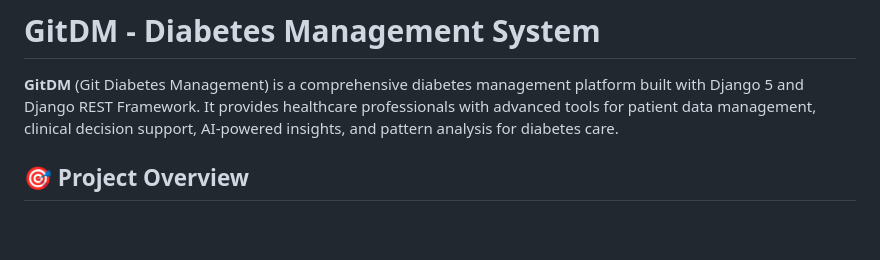
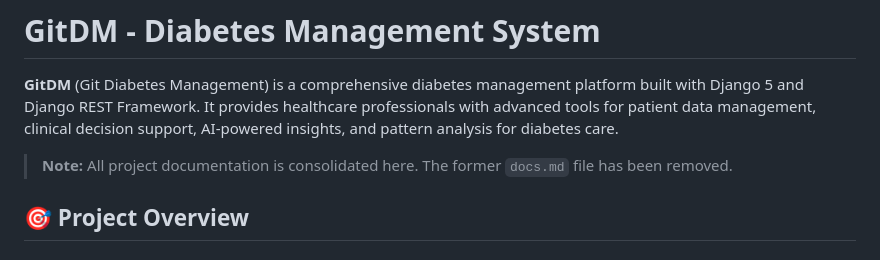
Before and after one commit to mehran-shabani/gitDM, a Markdown page: README.md, the part around the change. Drawn GitHub-style; blank space fills up the shorter version.

Commit message:
docs: consolidate documentation (#76)

```diff
--- a/README.md
+++ b/README.md
@@ -1,6 +1,8 @@
 # GitDM - Diabetes Management System
 
 **GitDM** (Git Diabetes Management) is a comprehensive diabetes management platform built with Django 5 and Django REST Framework. It provides healthcare professionals with advanced tools for patient data management, clinical decision support, AI-powered insights, and pattern analysis for diabetes care.
+
+> **Note:** All project documentation is consolidated here. The former `docs.md` file has been removed.
 
 ## 🎯 Project Overview
 
```
